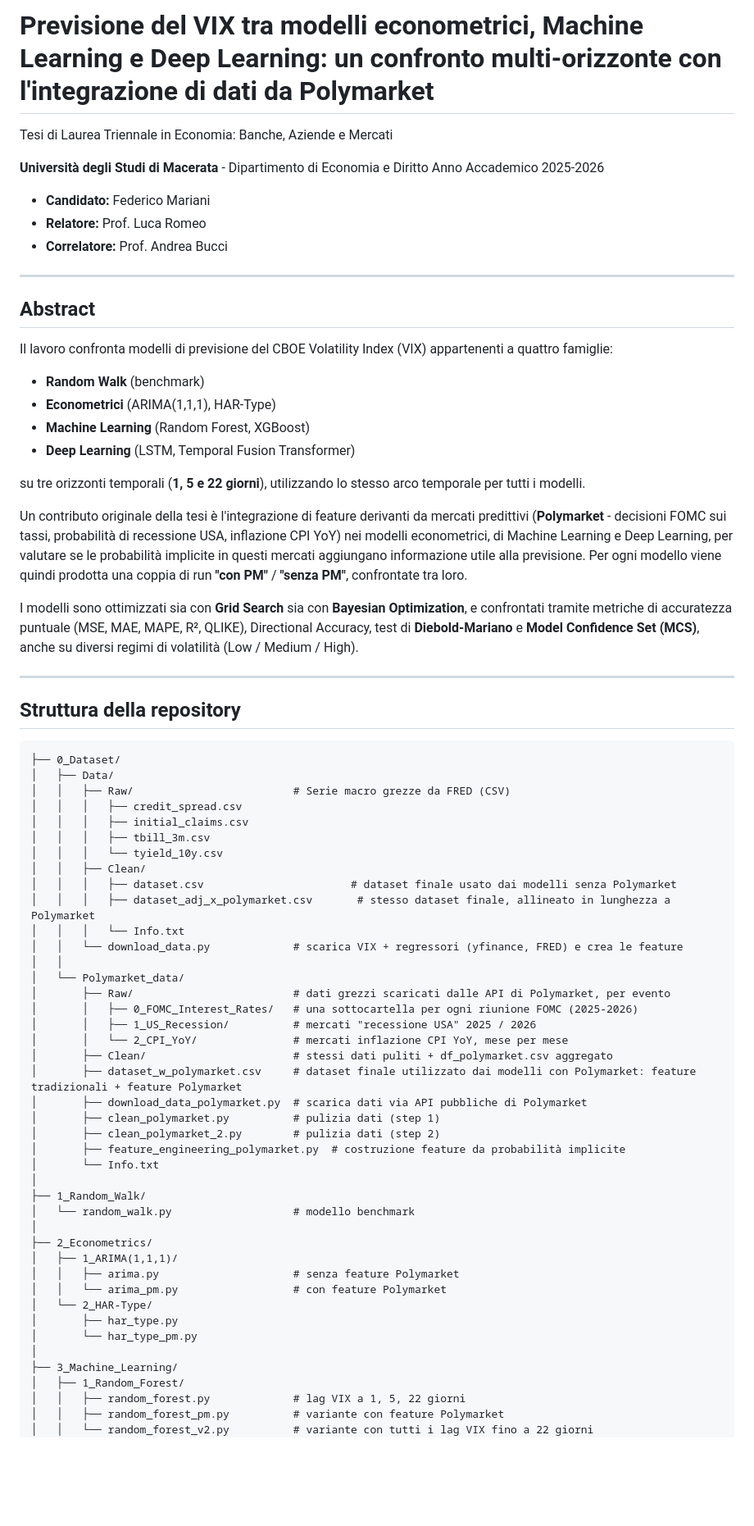
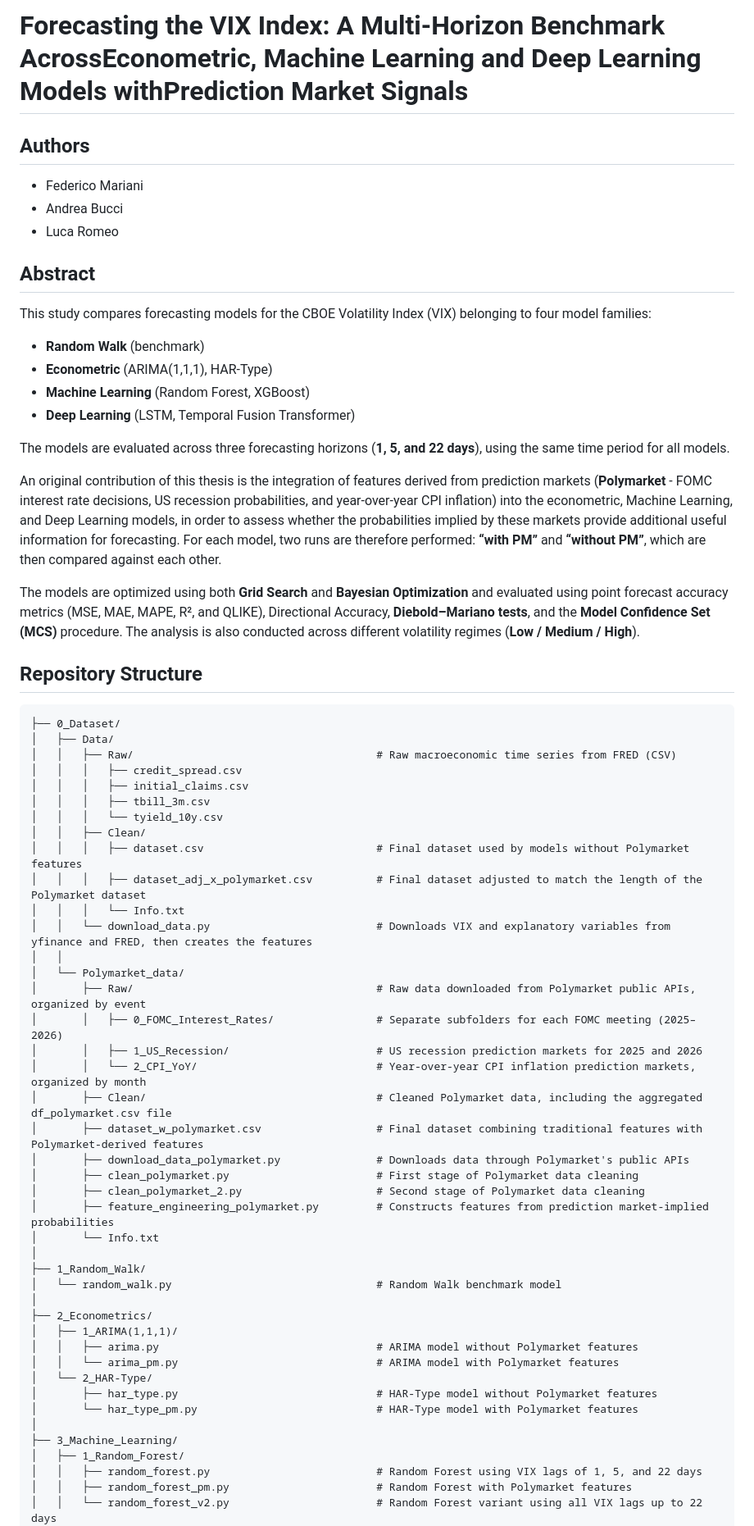
Before and after one commit to federicomariani/VIX-forecasting-econometric-ML-DL-Polymarket, a Markdown page: README.md, the part around one of its changes. Shown at 82% size. Rendered like a GitHub page; blank space fills up the shorter version.

````diff
--- a/README.md
+++ b/README.md
@@ -1,76 +1,68 @@
-# Previsione del VIX tra modelli econometrici, Machine Learning e Deep Learning: un confronto multi-orizzonte con l'integrazione di dati da Polymarket
+# Forecasting the VIX Index: A Multi-Horizon Benchmark AcrossEconometric, Machine Learning and Deep Learning Models withPrediction Market Signals
 
-Tesi di Laurea Triennale in Economia: Banche, Aziende e Mercati
-
-**Università degli Studi di Macerata** - Dipartimento di Economia e Diritto
-Anno Accademico 2025-2026
-
-- **Candidato:** Federico Mariani
-- **Relatore:** Prof. Luca Romeo
-- **Correlatore:** Prof. Andrea Bucci
-
----
+## Authors
+- Federico Mariani
+- Andrea Bucci
+- Luca Romeo
 
 ## Abstract
 
-Il lavoro confronta modelli di previsione del CBOE Volatility Index (VIX) appartenenti a quattro famiglie:
+This study compares forecasting models for the CBOE Volatility Index (VIX) belonging to four model families:
 
 - **Random Walk** (benchmark)
-- **Econometrici** (ARIMA(1,1,1), HAR-Type)
+- **Econometric** (ARIMA(1,1,1), HAR-Type)
 - **Machine Learning** (Random Forest, XGBoost)
 - **Deep Learning** (LSTM, Temporal Fusion Transformer)
 
-su tre orizzonti temporali (**1, 5 e 22 giorni**), utilizzando lo stesso arco temporale per tutti i modelli.
+The models are evaluated across three forecasting horizons (**1, 5, and 22 days**), using the same time period for all models.
 
-Un contributo originale della tesi è l'integrazione di feature derivanti da mercati predittivi (**Polymarket** - decisioni FOMC sui tassi, probabilità di recessione USA, inflazione CPI YoY) nei modelli econometrici, di Machine Learning e Deep Learning, per valutare se le probabilità implicite in questi mercati aggiungano informazione utile alla previsione. Per ogni modello viene quindi prodotta una coppia di run **"con PM"** / **"senza PM"**, confrontate tra loro.
+An original contribution of this thesis is the integration of features derived from prediction markets (**Polymarket** - FOMC interest rate decisions, US recession probabilities, and year-over-year CPI inflation) into the econometric, Machine Learning, and Deep Learning models, in order to assess whether the probabilities implied by these markets provide additional useful information for forecasting. For each model, two runs are therefore performed: **“with PM”** and **“without PM”**, which are then compared against each other.
 
-I modelli sono ottimizzati sia con **Grid Search** sia con **Bayesian Optimization**, e confrontati tramite metriche di accuratezza puntuale (MSE, MAE, MAPE, R², QLIKE), Directional Accuracy, test di **Diebold-Mariano** e **Model Confidence Set (MCS)**, anche su diversi regimi di volatilità (Low / Medium / High).
+The models are optimized using both **Grid Search** and **Bayesian Optimization** and evaluated using point forecast accuracy metrics (MSE, MAE, MAPE, R², and QLIKE), Directional Accuracy, **Diebold–Mariano tests**, and the **Model Confidence Set (MCS)** procedure. The analysis is also conducted across different volatility regimes (**Low / Medium / High**).
 
----
-
-## Struttura della repository
+## Repository Structure
 
 ```
 ├── 0_Dataset/
 │   ├── Data/
-│   │   ├── Raw/                         # Serie macro grezze da FRED (CSV)
+│   │   ├── Raw/                                      # Raw macroeconomic time series from FRED (CSV)
 │   │   │   ├── credit_spread.csv
 │   │   │   ├── initial_claims.csv
 │   │   │   ├── tbill_3m.csv
 │   │   │   └── tyield_10y.csv
 │   │   ├── Clean/
-│   │   │   ├── dataset.csv                       # dataset finale usato dai modelli senza Polymarket
-│   │   │   ├── dataset_adj_x_polymarket.csv       # stesso dataset finale, allineato in lunghezza a Polymarket
+│   │   │   ├── dataset.csv                           # Final dataset used by models without Polymarket features
+│   │   │   ├── dataset_adj_x_polymarket.csv          # Final dataset adjusted to match the length of the Polymarket dataset
 │   │   │   └── Info.txt
-│   │   └── download_data.py             # scarica VIX + regressori (yfinance, FRED) e crea le feature
+│   │   └── download_data.py                          # Downloads VIX and explanatory variables from yfinance and FRED, then creates the features
 │   │
 │   └── Polymarket_data/
-│       ├── Raw/                         # dati grezzi scaricati dalle API di Polymarket, per evento
-│       │   ├── 0_FOMC_Interest_Rates/   # una sottocartella per ogni riunione FOMC (2025-2026)
-│       │   ├── 1_US_Recession/          # mercati "recessione USA" 2025 / 2026
-│       │   └── 2_CPI_YoY/               # mercati inflazione CPI YoY, mese per mese
-│       ├── Clean/                       # stessi dati puliti + df_polymarket.csv aggregato
-│       ├── dataset_w_polymarket.csv     # dataset finale utilizzato dai modelli con Polymarket: feature tradizionali + feature Polymarket
-│       ├── download_data_polymarket.py  # scarica dati via API pubbliche di Polymarket
-│       ├── clean_polymarket.py          # pulizia dati (step 1)
-│       ├── clean_polymarket_2.py        # pulizia dati (step 2)
-│       ├── feature_engineering_polymarket.py  # costruzione feature da probabilità implicite
+│       ├── Raw/                                      # Raw data downloaded from Polymarket public APIs, organized by event
+│       │   ├── 0_FOMC_Interest_Rates/                # Separate subfolders for each FOMC meeting (2025–2026)
+│       │   ├── 1_US_Recession/                       # US recession prediction markets for 2025 and 2026
+│       │   └── 2_CPI_YoY/                            # Year-over-year CPI inflation prediction markets, organized by month
+│       ├── Clean/                                    # Cleaned Polymarket data, including the aggregated df_polymarket.csv file
+│       ├── dataset_w_polymarket.csv                  # Final dataset combining traditional features with Polymarket-derived features
+│       ├── download_data_polymarket.py               # Downloads data through Polymarket's public APIs
+│       ├── clean_polymarket.py                       # First stage of Polymarket data cleaning
+│       ├── clean_polymarket_2.py                     # Second stage of Polymarket data cleaning
+│       ├── feature_engineering_polymarket.py         # Constructs features from prediction market-implied probabilities
 │       └── Info.txt
 │
 ├── 1_Random_Walk/
-│   └── random_walk.py                   # modello benchmark
+│   └── random_walk.py                                # Random Walk benchmark model
 │
 ├── 2_Econometrics/
 │   ├── 1_ARIMA(1,1,1)/
-│   │   ├── arima.py                     # senza feature Polymarket
-│   │   └── arima_pm.py                  # con feature Polymarket
+│   │   ├── arima.py                                  # ARIMA model without Polymarket features
+│   │   └── arima_pm.py                               # ARIMA model with Polymarket features
 │   └── 2_HAR-Type/
-│       ├── har_type.py
-│       └── har_type_pm.py
+│       ├── har_type.py                               # HAR-Type model without Polymarket features
+│       └── har_type_pm.py                            # HAR-Type model with Polymarket features
 │
 ├── 3_Machine_Learning/
 │   ├── 1_Random_Forest/
-│   │   ├── random_forest.py             # lag VIX a 1, 5, 22 giorni
-│   │   ├── random_forest_pm.py          # variante con feature Polymarket
-│   │   └── random_forest_v2.py          # variante con tutti i lag VIX fino a 22 giorni
+│   │   ├── random_forest.py                          # Random Forest using VIX lags of 1, 5, and 22 days
+│   │   ├── random_forest_pm.py                       # Random Forest with Polymarket features
+│   │   └── random_forest_v2.py                       # Random Forest variant using all VIX lags up to 22 days
 │   └── 2_XGBoost/
````
Also changed, not shown: other parts of README.md (+48 -47 lines).
